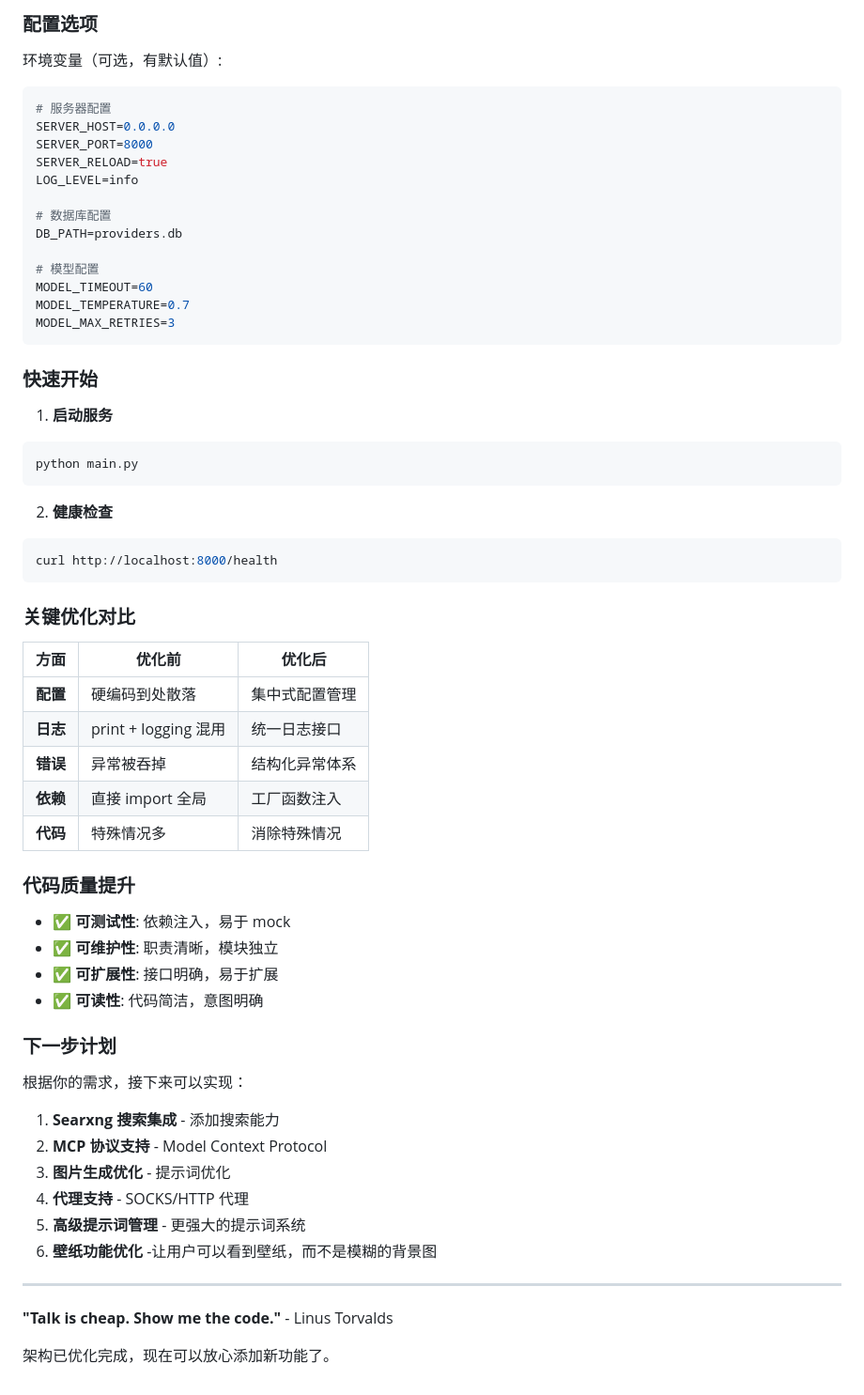
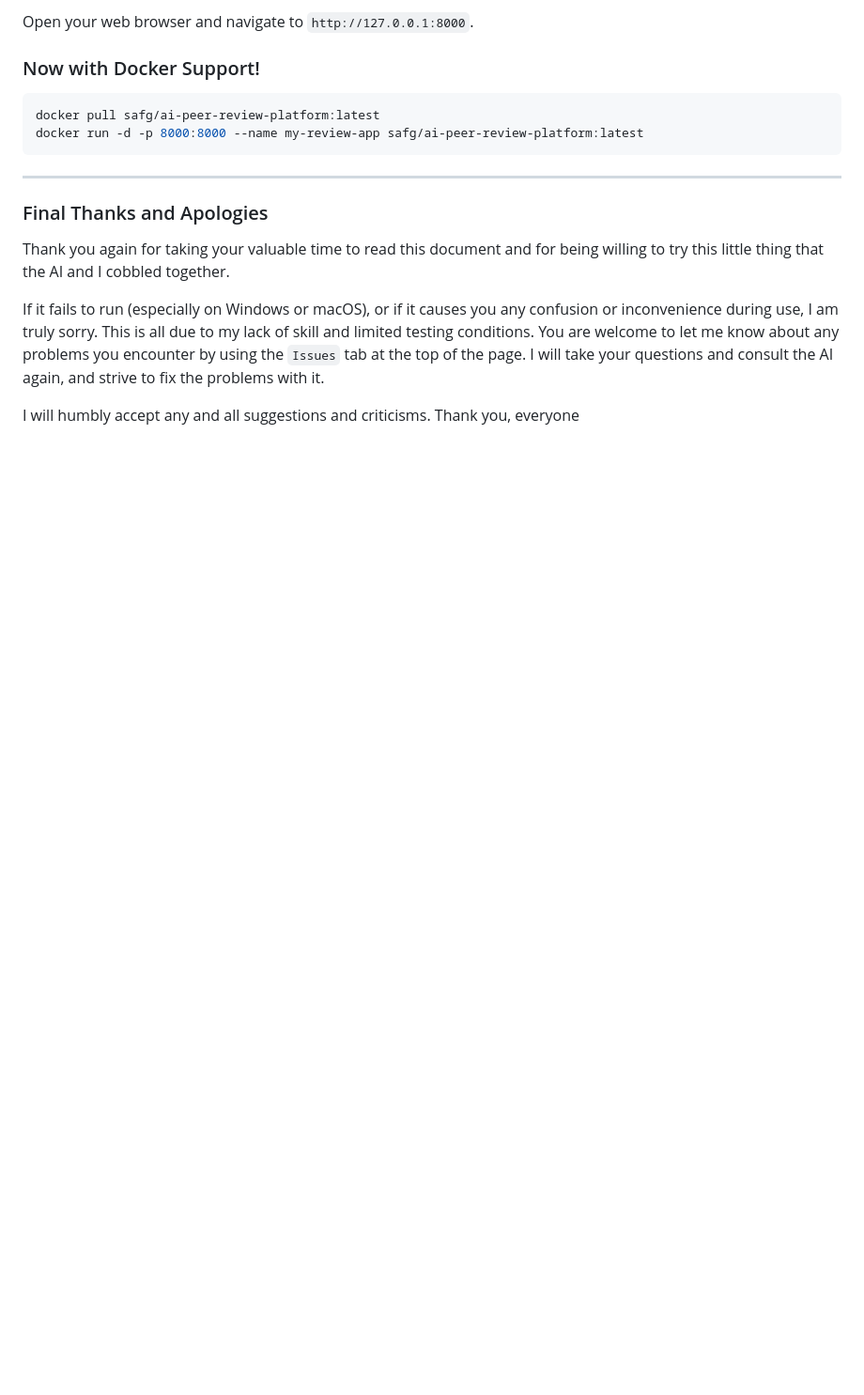
Before and after one commit to 125639/AI-Peer-Review-Platform, a Markdown page: README.md, the part around one of its changes. Shown at 94% size. Rendered like a GitHub page; blank space fills up the shorter version.

````diff
--- a/README.md
+++ b/README.md
@@ -111,65 +103,18 @@ raise ModelError("Model timeout")
-### 配置选项
-
-环境变量（可选，有默认值）:
-
-```bash
-# 服务器配置
-SERVER_HOST=0.0.0.0
-SERVER_PORT=8000
-SERVER_RELOAD=true
-LOG_LEVEL=info
-
-# 数据库配置
-DB_PATH=providers.db
-
-# 模型配置
-MODEL_TIMEOUT=60
-MODEL_TEMPERATURE=0.7
-MODEL_MAX_RETRIES=3
-```
-
-### 快速开始
-
-1. **启动服务**
-```bash
-python main.py
-```
-
-2. **健康检查**
-```bash
-curl http://localhost:8000/health
-```
+Open your web browser and navigate to `http://127.0.0.1:8000`.
 
 
-### 关键优化对比
 
-| 方面 | 优化前 | 优化后 |
-|------|--------|--------|
-| **配置** | 硬编码到处散落 | 集中式配置管理 |
-| **日志** | print + logging 混用 | 统一日志接口 |
-| **错误** | 异常被吞掉 | 结构化异常体系 |
-| **依赖** | 直接 import 全局 | 工厂函数注入 |
-| **代码** | 特殊情况多 | 消除特殊情况 |
-
-### 代码质量提升
-
-- ✅ **可测试性**: 依赖注入，易于 mock
-- ✅ **可维护性**: 职责清晰，模块独立
-- ✅ **可扩展性**: 接口明确，易于扩展
-- ✅ **可读性**: 代码简洁，意图明确
-
-### 下一步计划
-
-根据你的需求，接下来可以实现：
-
-1. **Searxng 搜索集成** - 添加搜索能力
-2. **MCP 协议支持** - Model Context Protocol
-3. **图片生成优化** - 提示词优化
-4. **代理支持** - SOCKS/HTTP 代理
-5. **高级提示词管理** - 更强大的提示词系统
-6. **壁纸功能优化** -让用户可以看到壁纸，而不是模糊的背景图
+### Now with Docker Support!
+```bash
+docker pull safg/ai-peer-review-platform:latest
+docker run -d -p 8000:8000 --name my-review-app safg/ai-peer-review-platform:latest
+```
 ---
 
-**"Talk is cheap. Show me the code."** - Linus Torvalds
+### Final Thanks and Apologies
 
-架构已优化完成，现在可以放心添加新功能了。
+Thank you again for taking your valuable time to read this document and for being willing to try this little thing that the AI and I cobbled together.
+
+If it fails to run (especially on Windows or macOS), or if it causes you any confusion or inconvenience during use, I am truly sorry. This is all due to my lack of skill and limited testing conditions. You are welcome to let me know about any problems you encounter by using the `Issues` tab at the top of the page. I will take your questions and consult the AI again, and strive to fix the problems with it.
+
+I will humbly accept any and all suggestions and criticisms. Thank you, everyone
````
Also changed, not shown: other parts of README.md (+88 -96 lines).
